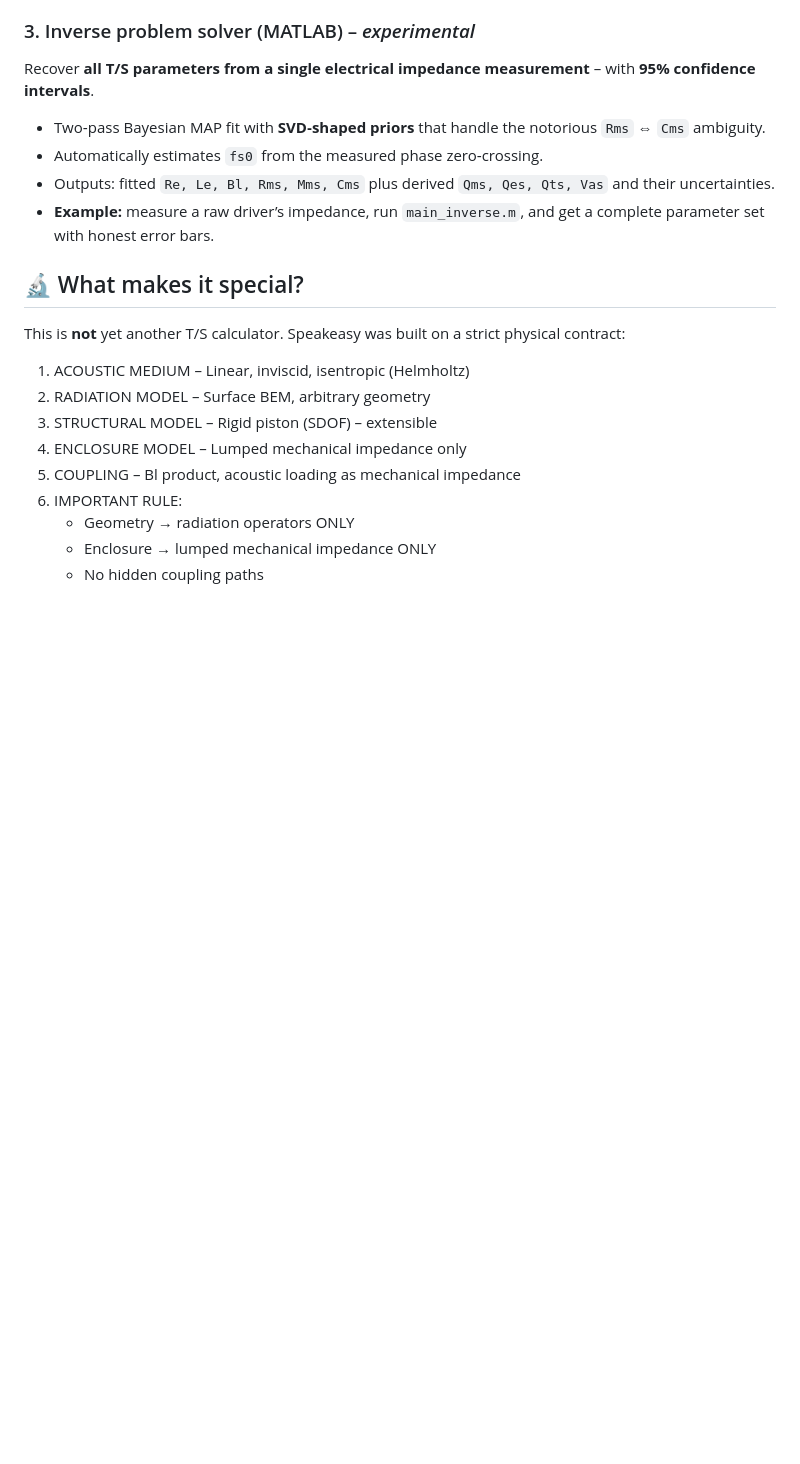
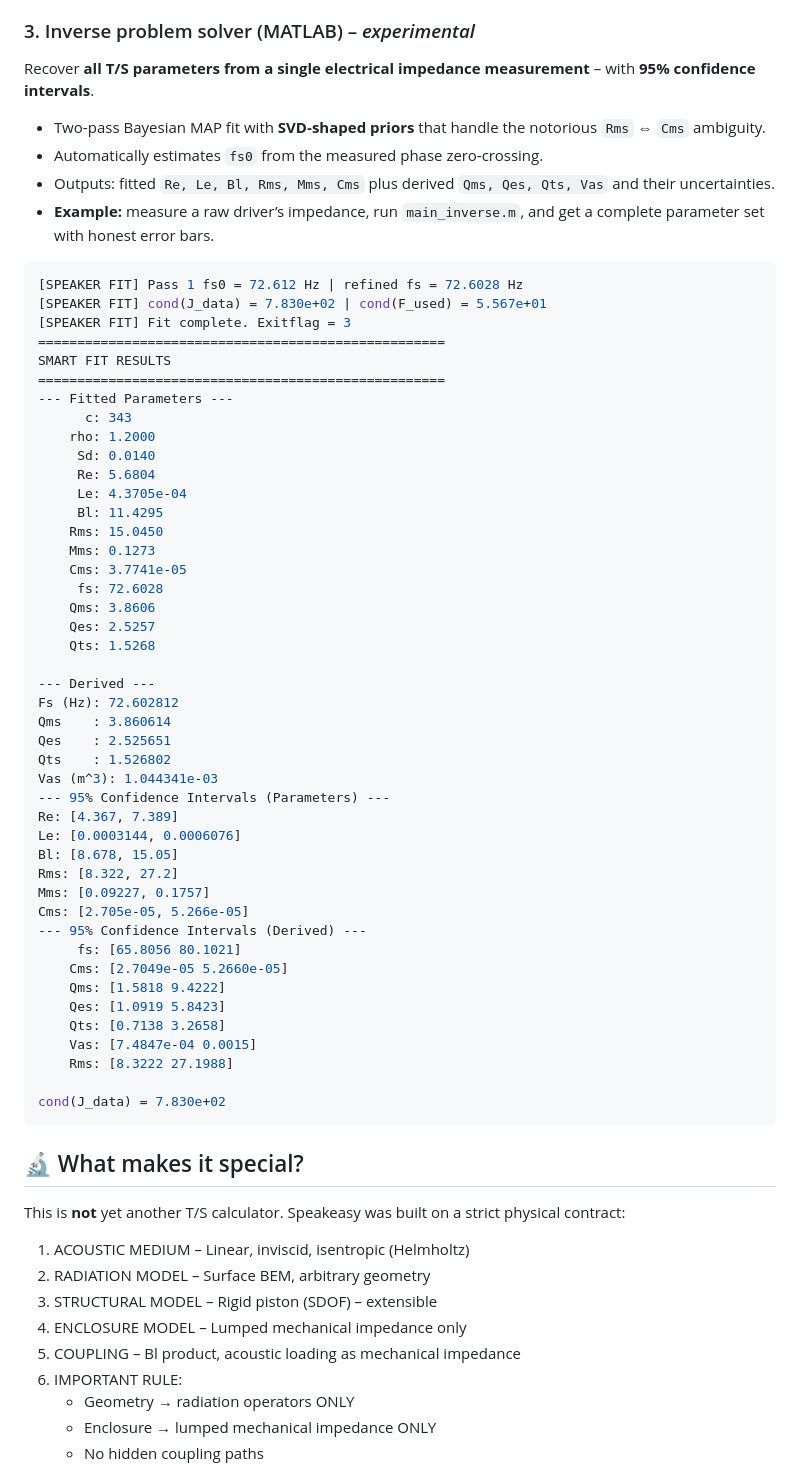
Before and after one commit to theIvanR/SpeakEasy, a Markdown page: README.md, the part around the change. Drawn GitHub-style; blank space fills up the shorter version.

````diff
--- a/README.md
+++ b/README.md
@@ -45,6 +45,53 @@ Recover **all T/S parameters from a single electrical impedance measurement**
 - Outputs: fitted `Re, Le, Bl, Rms, Mms, Cms` plus derived `Qms, Qes, Qts, Vas` and their uncertainties.
 - **Example:** measure a raw driver’s impedance, run `main_inverse.m`, and get a complete parameter set with honest error bars.
 
+```yaml
+[SPEAKER FIT] Pass 1 fs0 = 72.612 Hz | refined fs = 72.6028 Hz
+[SPEAKER FIT] cond(J_data) = 7.830e+02 | cond(F_used) = 5.567e+01
+[SPEAKER FIT] Fit complete. Exitflag = 3
+====================================================
+SMART FIT RESULTS
+====================================================
+--- Fitted Parameters ---
+      c: 343
+    rho: 1.2000
+     Sd: 0.0140
+     Re: 5.6804
+     Le: 4.3705e-04
+     Bl: 11.4295
+    Rms: 15.0450
+    Mms: 0.1273
+    Cms: 3.7741e-05
+     fs: 72.6028
+    Qms: 3.8606
+    Qes: 2.5257
+    Qts: 1.5268
+
+--- Derived ---
+Fs (Hz): 72.602812
+Qms    : 3.860614
+Qes    : 2.525651
+Qts    : 1.526802
+Vas (m^3): 1.044341e-03
+--- 95% Confidence Intervals (Parameters) ---
+Re: [4.367, 7.389]
+Le: [0.0003144, 0.0006076]
+Bl: [8.678, 15.05]
+Rms: [8.322, 27.2]
+Mms: [0.09227, 0.1757]
+Cms: [2.705e-05, 5.266e-05]
+--- 95% Confidence Intervals (Derived) ---
+     fs: [65.8056 80.1021]
+    Cms: [2.7049e-05 5.2660e-05]
+    Qms: [1.5818 9.4222]
+    Qes: [1.0919 5.8423]
+    Qts: [0.7138 3.2658]
+    Vas: [7.4847e-04 0.0015]
+    Rms: [8.3222 27.1988]
+
+cond(J_data) = 7.830e+02
+```
+
 
 
 ## 🔬 What makes it special?
````
